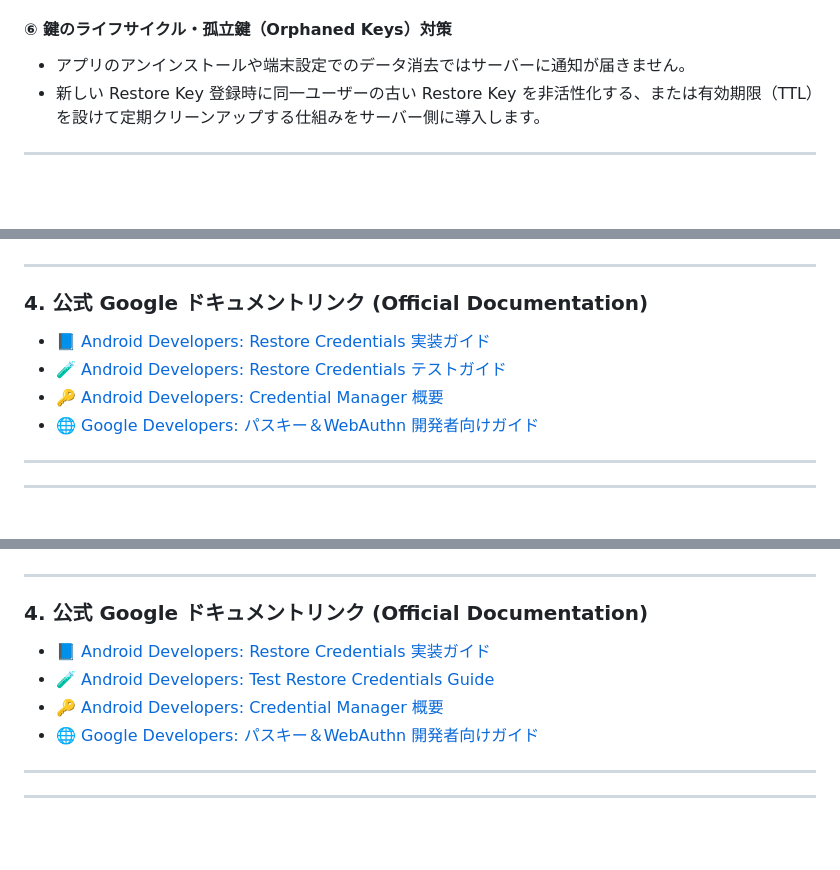
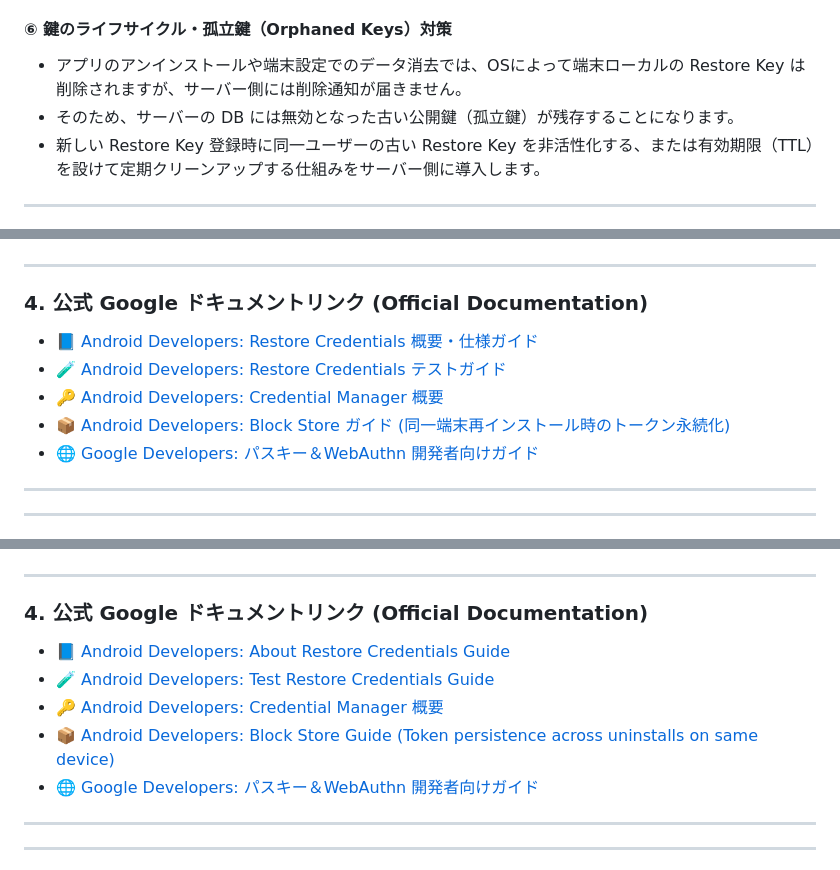
Before and after one commit to kkoiwai/RestoreCredentialsAndroid, a Markdown page: README.md, 3 parts joined by grey strips. Rendered like a GitHub page; blank space fills up the shorter version.

```diff
--- a/README.md
+++ b/README.md
@@ -133,7 +140,8 @@ OAuth の Access Token / Refresh Token だけでなく、OIDC の `id_token` も
 - サーバー側で `.well-known/assetlinks.json` に登録された正規の署名証明書（Release Keystore 等）の SHA-256 フィンガープリントと厳格に突合し、不正な再署名 APK や他アプリからの復元リクエストを確実にブロックします。
 
 #### ⑥ 鍵のライフサイクル・孤立鍵（Orphaned Keys）対策
-- アプリのアンインストールや端末設定でのデータ消去ではサーバーに通知が届きません。
+- アプリのアンインストールや端末設定でのデータ消去では、OSによって端末ローカルの Restore Key は削除されますが、サーバー側には削除通知が届きません。
+- そのため、サーバーの DB には無効となった古い公開鍵（孤立鍵）が残存することになります。
 - 新しい Restore Key 登録時に同一ユーザーの古い Restore Key を非活性化する、または有効期限（TTL）を設けて定期クリーンアップする仕組みをサーバー側に導入します。
 
 ---
@@ -160,9 +168,10 @@ OAuth の Access Token / Refresh Token だけでなく、OIDC の `id_token` も
 
 ### 4. 公式 Google ドキュメントリンク (Official Documentation)
 
-- 📘 [Android Developers: Restore Credentials 実装ガイド](https://developer.android.com/identity/sign-in/restore-credentials-implementation)
+- 📘 [Android Developers: Restore Credentials 概要・仕様ガイド](https://developer.android.com/identity/sign-in/restore-credentials)
 - 🧪 [Android Developers: Restore Credentials テストガイド](https://developer.android.com/identity/sign-in/test-restore-credentials)
 - 🔑 [Android Developers: Credential Manager 概要](https://developer.android.com/identity/sign-in/credential-manager)
+- 📦 [Android Developers: Block Store ガイド (同一端末再インストール時のトークン永続化)](https://developer.android.com/identity/block-store)
 - 🌐 [Google Developers: パスキー＆WebAuthn 開発者向けガイド](https://developers.google.com/identity/passkeys)
 
 ---
@@ -318,9 +336,10 @@ The following columns should be added/maintained:
 
 ### 4. 公式 Google ドキュメントリンク (Official Documentation)
 
-- 📘 [Android Developers: Restore Credentials 実装ガイド](https://developer.android.com/identity/sign-in/restore-credentials-implementation)
+- 📘 [Android Developers: About Restore Credentials Guide](https://developer.android.com/identity/sign-in/restore-credentials)
 - 🧪 [Android Developers: Test Restore Credentials Guide](https://developer.android.com/identity/sign-in/test-restore-credentials)
 - 🔑 [Android Developers: Credential Manager 概要](https://developer.android.com/identity/sign-in/credential-manager)
+- 📦 [Android Developers: Block Store Guide (Token persistence across uninstalls on same device)](https://developer.android.com/identity/block-store)
 - 🌐 [Google Developers: パスキー＆WebAuthn 開発者向けガイド](https://developers.google.com/identity/passkeys)
 
 ---
```
Also changed, not shown: other parts of README.md (+19 -1 lines).
